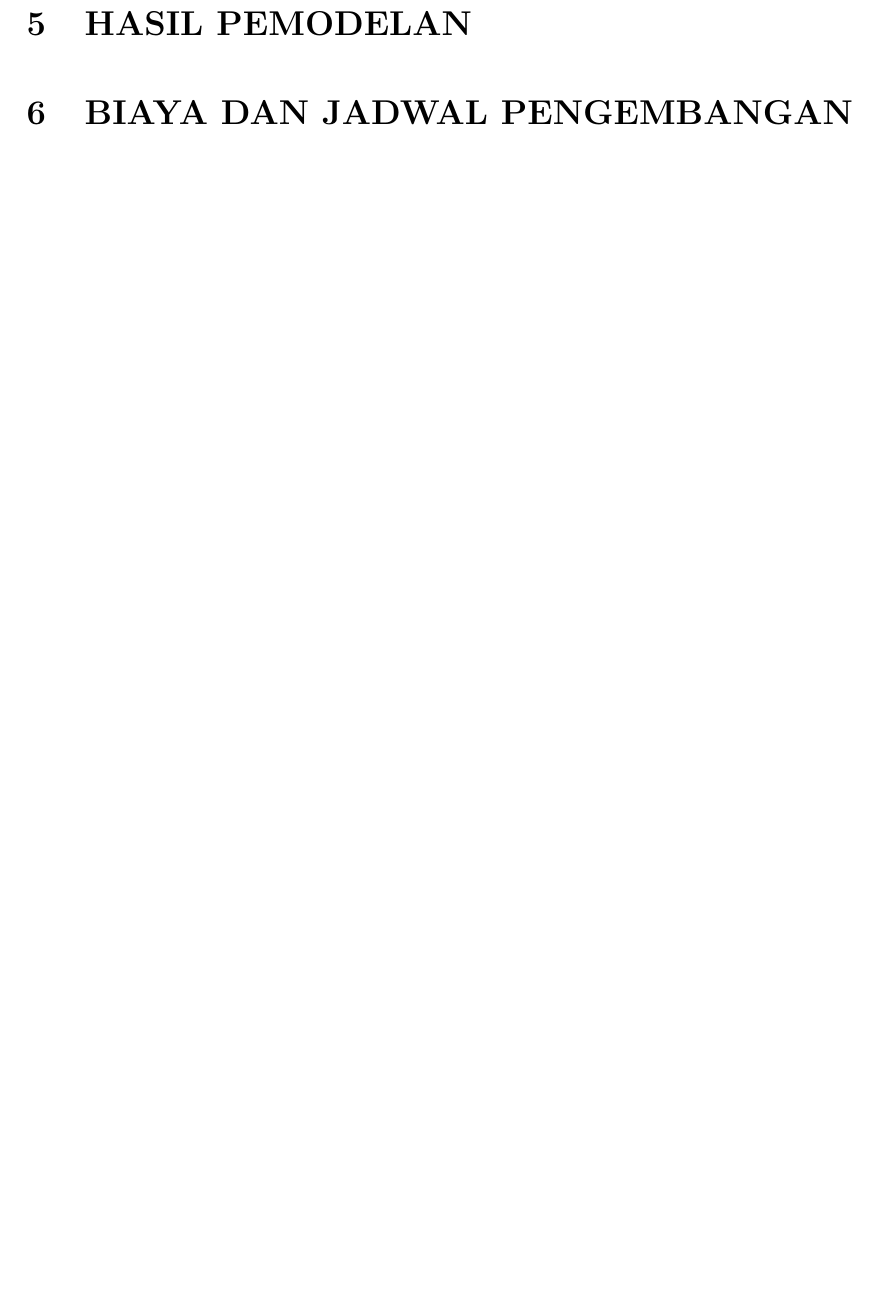
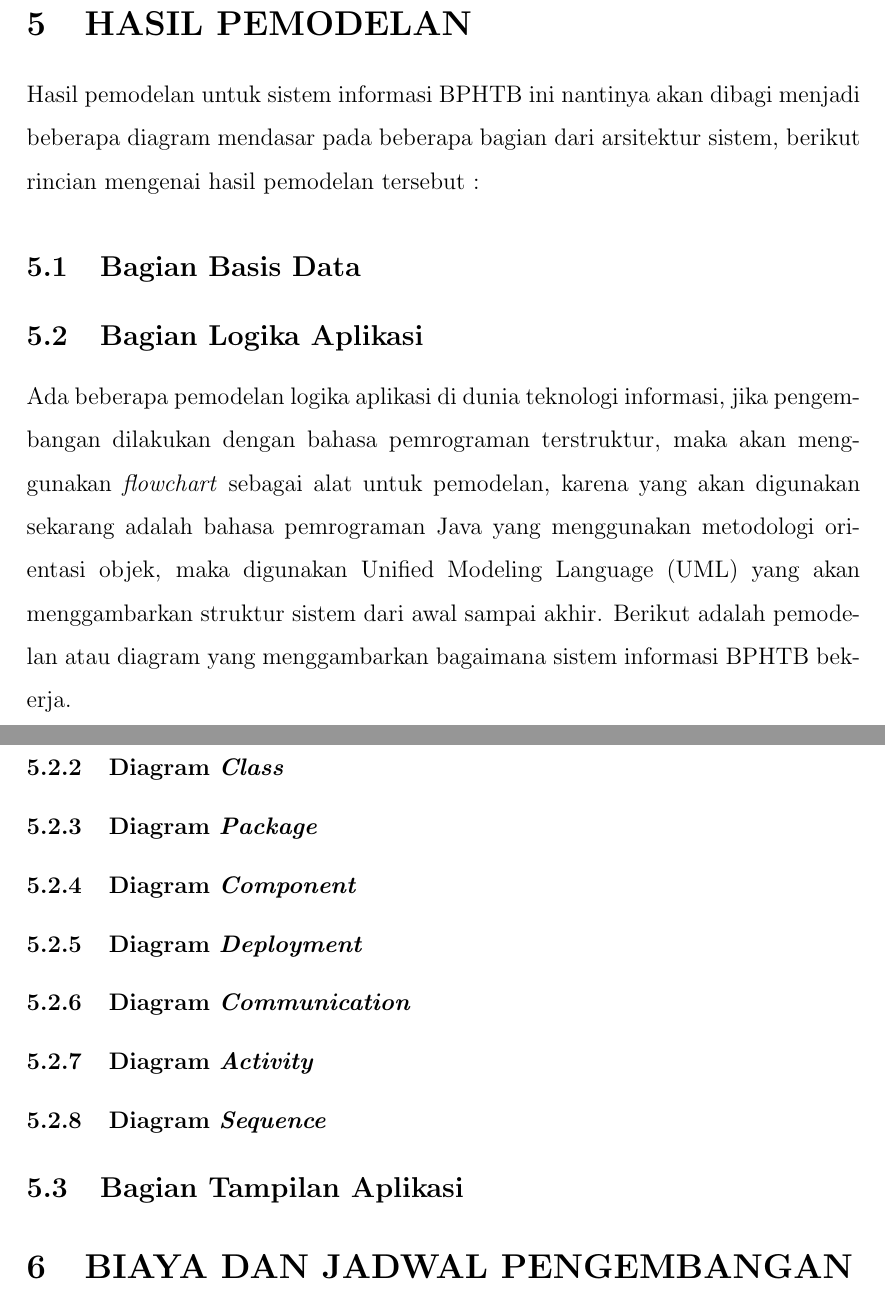
Before and after one commit to tamami-bf/analisis-si-sis-bphtb, a LaTeX document (00.book.tex): part of page 3 of 3 before the commit and two parts of pages 4 and 5 of 5 after it, the two joined at a grey line, cut so that both start at the same text, the shorter picture padded with empty space. Compiled offline with pdfLaTeX.

Commit message:
update content

```diff
--- a/00.book.tex
+++ b/00.book.tex
@@ -132,6 +138,33 @@ Istilah aslinya biasa disebut dengan \textit{User Interface}, bagian ini yang na
 
 \section{HASIL PEMODELAN}
 
+Hasil pemodelan untuk sistem informasi BPHTB ini nantinya akan dibagi menjadi beberapa diagram mendasar pada beberapa bagian dari arsitektur sistem, berikut rincian mengenai hasil pemodelan tersebut :
+
+\subsection{Bagian Basis Data}
+
+\subsection{Bagian Logika Aplikasi}
+
+Ada beberapa pemodelan logika aplikasi di dunia teknologi informasi, jika pengembangan dilakukan dengan bahasa pemrograman terstruktur, maka akan menggunakan \textit{flowchart} sebagai alat untuk pemodelan, karena yang akan digunakan sekarang adalah bahasa pemrograman Java yang menggunakan metodologi orientasi objek, maka digunakan Unified Modeling Language (UML) yang akan menggambarkan struktur sistem dari awal sampai akhir. Berikut adalah pemodelan atau diagram yang menggambarkan bagaimana sistem informasi BPHTB bekerja.
+
+\subsubsection{Diagram \textit{Use Case}}
+
+\subsubsection{Diagram \textit{Class}}
+
+\subsubsection{Diagram \textit{Package}}
+
+\subsubsection{Diagram \textit{Component}}
+
+\subsubsection{Diagram \textit{Deployment}}
+
+\subsubsection{Diagram \textit{Communication}}
+
+% liat disini -> http://www.uml-diagrams.org/communication-diagrams-examples.html
+
+\subsubsection{Diagram \textit{Activity}}
+
+\subsubsection{Diagram \textit{Sequence}}
+
+\subsection{Bagian Tampilan Aplikasi}
 
 \section{BIAYA DAN JADWAL PENGEMBANGAN}
 
```
Also changed, not shown: 00.book.tex (6 more changed lines).
